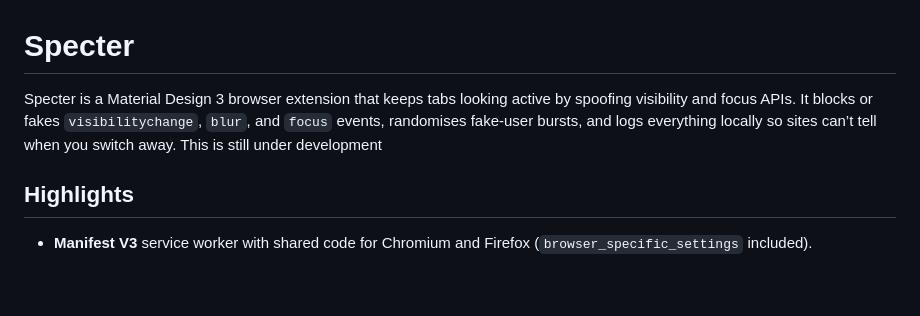
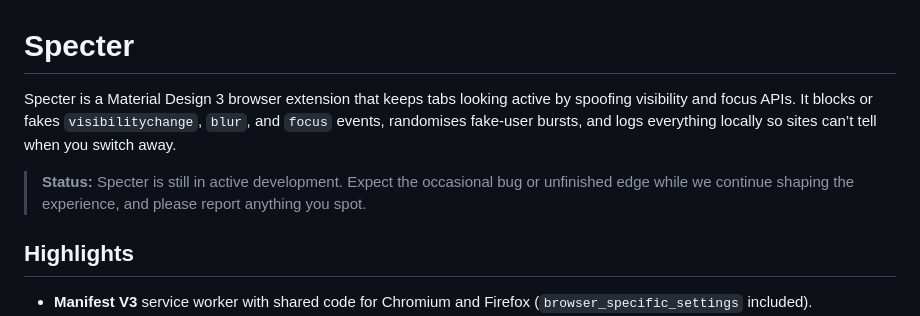
Before and after one commit to NitroDiesel/Specter, a Markdown page: README.md, the part around the change. Drawn GitHub-style; blank space fills up the shorter version.

Commit message:
Refine README development status note

```diff
--- a/README.md
+++ b/README.md
@@ -1,6 +1,8 @@
 # Specter
 
-Specter is a Material Design 3 browser extension that keeps tabs looking active by spoofing visibility and focus APIs. It blocks or fakes `visibilitychange`, `blur`, and `focus` events, randomises fake-user bursts, and logs everything locally so sites can’t tell when you switch away. This is still under development
+Specter is a Material Design 3 browser extension that keeps tabs looking active by spoofing visibility and focus APIs. It blocks or fakes `visibilitychange`, `blur`, and `focus` events, randomises fake-user bursts, and logs everything locally so sites can’t tell when you switch away.
+
+> **Status:** Specter is still in active development. Expect the occasional bug or unfinished edge while we continue shaping the experience, and please report anything you spot.
 
 ## Highlights
 
```
